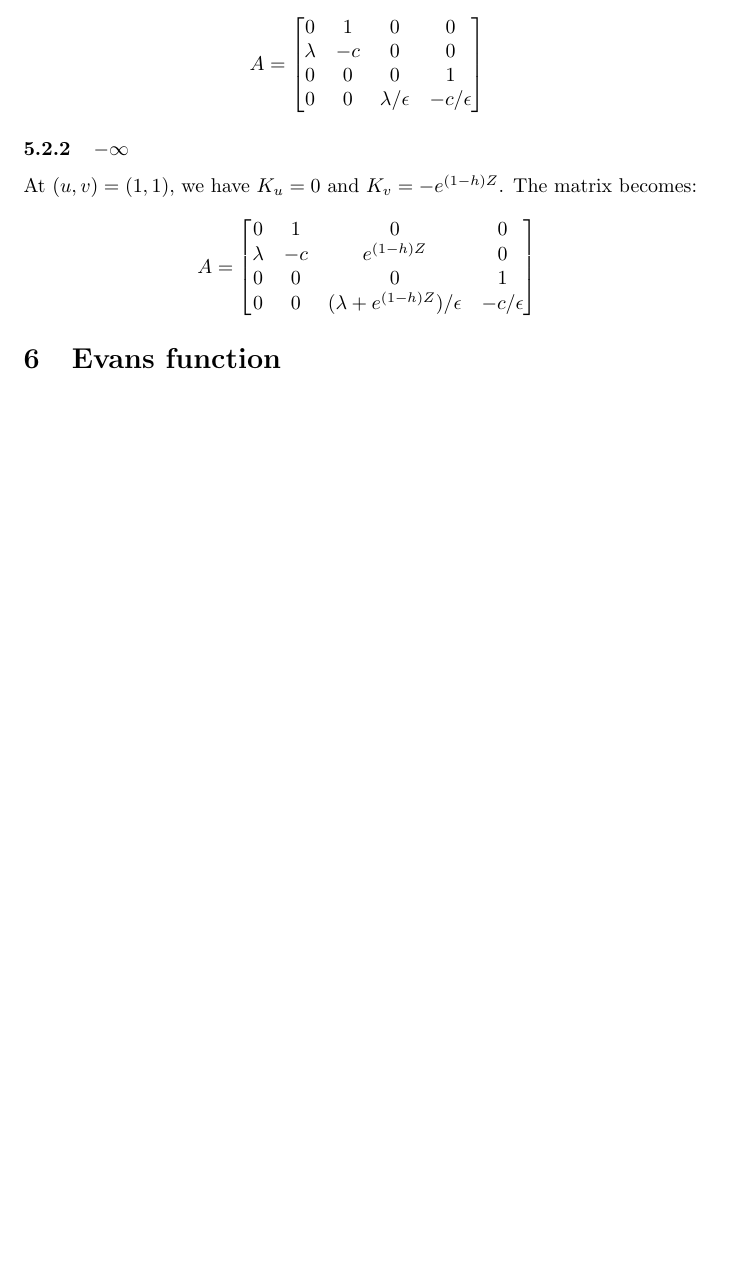
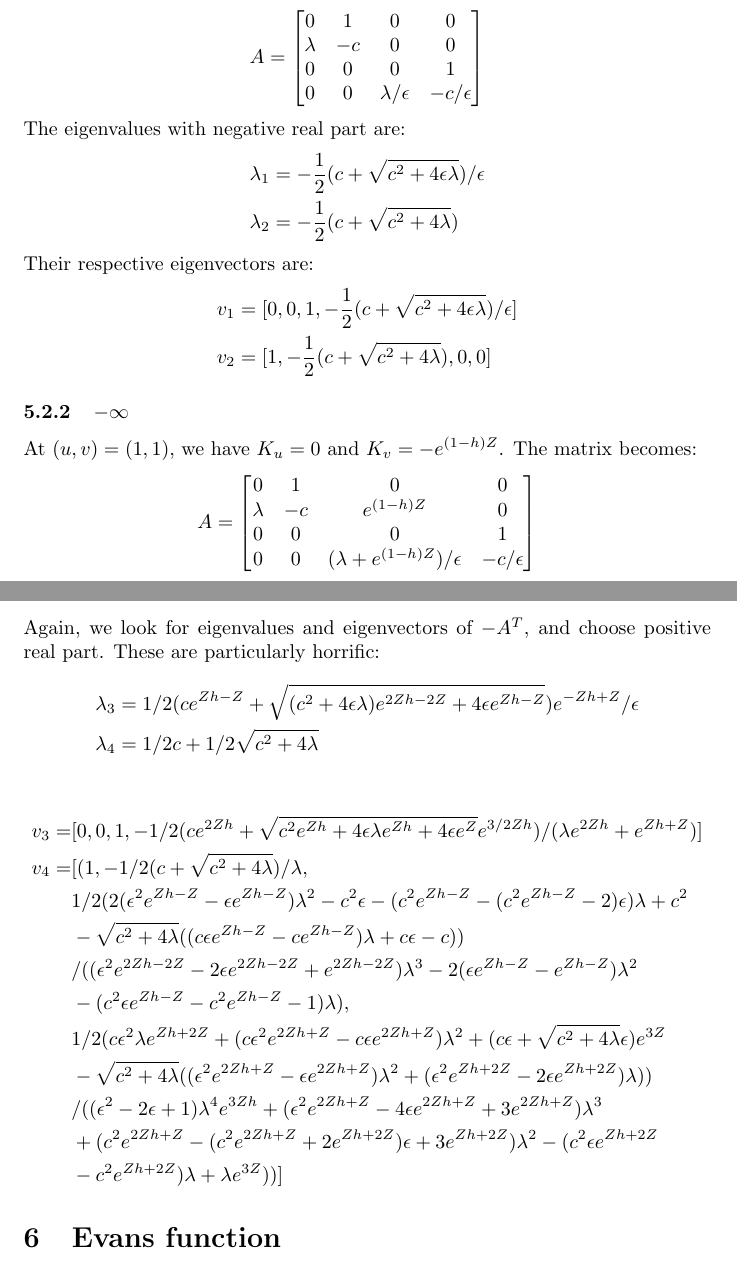
Before and after one commit to croikle/Lafortune-fronts, a LaTeX document (summary.tex): part of page 5 of 6 before the commit and two parts of pages 5 and 6 of 6 after it, the two joined at a grey line, cut so that both start at the same text, the shorter picture padded with empty space. Compiled offline with pdfLaTeX.

Commit message:
list eigen* for eps>0

```diff
--- a/summary.tex
+++ b/summary.tex
@@ -254,6 +269,16 @@ A = \begin{bmatrix}
 0 &  0  &  \lambda /\epsilon  &  - c / \epsilon
 \end{bmatrix}
 \]
+The eigenvalues with negative real part are:
+\begin{align*}
+    \lambda_1 &= -\frac{1}{2} (c + \sqrt{c^2 + 4 \epsilon \lambda})/\epsilon\\
+    \lambda_2 &= -\frac{1}{2} (c + \sqrt{c^2 + 4 \lambda})
+\end{align*}
+Their respective eigenvectors are:
+\begin{align*}
+    v_1 &= [0,0,1,-\frac{1}{2} (c + \sqrt{c^2 + 4 \epsilon \lambda})/\epsilon] \\
+    v_2 &= [1, -\frac{1}{2} (c + \sqrt{c^2 + 4 \lambda}), 0, 0]
+\end{align*}
 
 \subsubsection{$-\infty$}
 At $(u,v) = (1,1)$, we have $K_u = 0$ and $K_v = -e^{(1-h)Z}$.
@@ -266,7 +291,40 @@ A = \begin{bmatrix}
 0 &  0  &  (\lambda + e^{(1-h)Z})/\epsilon  &  - c / \epsilon
 \end{bmatrix}
 \]
+Again, we look for eigenvalues and eigenvectors of $-A^T$, and choose positive real part.
+These are particularly horrific:
+\begin{align*}
+    \lambda_3 &= 1/2 (c e^{Z h - Z} + \sqrt{(c^2 + 4 \epsilon \lambda) e^{2 Z h - 2 Z} +
+4 \epsilon e^{Z h - Z}}) e^{-Z h + Z}/\epsilon \\
+    \lambda_4 &= 1/2 c + 1/2 \sqrt{c^2 + 4 \lambda}
+\end{align*}
 
+\begin{align*}
+    v_3 =& [0, 0, 1, -1/2 (c e^{2 Z h} +
+    \sqrt{c^2 e^{Z h} + 4 \epsilon \lambda e^{Z h} +
+4 \epsilon e^Z} e^{3/2 Z h})/(\lambda e^{2 Z h} + e^{Z h + Z})] \\
+v_4 =& [(1, -1/2 (c + \sqrt{c^2 + 4 \lambda})/\lambda, \\
+& 1/2 (2 (\epsilon^2 e^{Z h - Z} - \epsilon e^{Z h - Z}) \lambda^2 -
+c^2 \epsilon - (c^2 e^{Z h - Z} - (c^2 e^{Z h - Z} - 2) \epsilon) \lambda + c^2 \\
+&
+- \sqrt{c^2 + 4 \lambda} ((c \epsilon e^{Z h - Z} - c e^{Z h - Z}) \lambda + c \epsilon -
+c)) \\
+&/((\epsilon^2 e^{2 Z h - 2 Z} - 2 \epsilon e^{2 Z h - 2 Z} + e^{2 Z h -
+2 Z}) \lambda^3 - 2 (\epsilon e^{Z h - Z} - e^{Z h - Z}) \lambda^2 \\
+& - (c^2 \epsilon e^{Z h - Z} - c^2 e^{Z h - Z} - 1) \lambda), \\
+&
+1/2 (c \epsilon^2 \lambda e^{Z h + 2 Z} + (c \epsilon^2 e^{2 Z h + Z} -
+c \epsilon e^{2 Z h + Z}) \lambda^2 + (c \epsilon + \sqrt{c^2 + 4 \lambda} \epsilon) e^{3 Z} \\
+&
+- \sqrt{c^2 + 4 \lambda} ((\epsilon^2 e^{2 Z h + Z} - \epsilon e^{2 Z h + Z}) \lambda^2
++ (\epsilon^2 e^{Z h + 2 Z} - 2 \epsilon e^{Z h + 2 Z}) \lambda))\\
+&/((\epsilon^2 - 2 \epsilon +
+1) \lambda^4 e^{3 Z h} + (\epsilon^2 e^{2 Z h + Z} - 4 \epsilon e^{2 Z h + Z} +
+3 e^{2 Z h + Z}) \lambda^3 \\
+& + (c^2 e^{2 Z h + Z} - (c^2 e^{2 Z h + Z} +
+2 e^{Z h + 2 Z}) \epsilon + 3 e^{Z h + 2 Z}) \lambda^2 - (c^2 \epsilon e^{Z h + 2 Z} \\
+& - c^2 e^{Z h + 2 Z}) \lambda + \lambda e^{3 Z}))]
+\end{align*}
 
 \section{Evans function}
 We pick an appropriate distance $d$, and perform two integrations.
```
Also changed, not shown: summary.tex (15 more changed lines).
